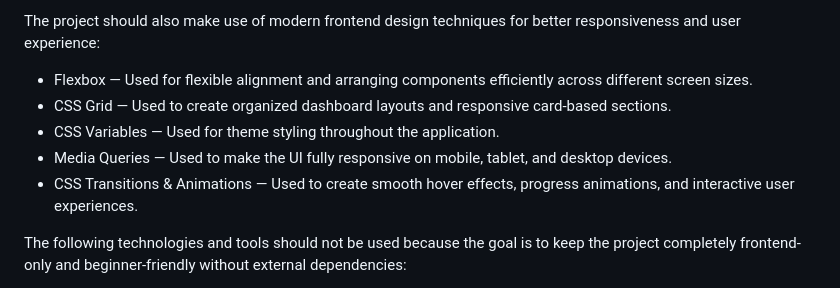
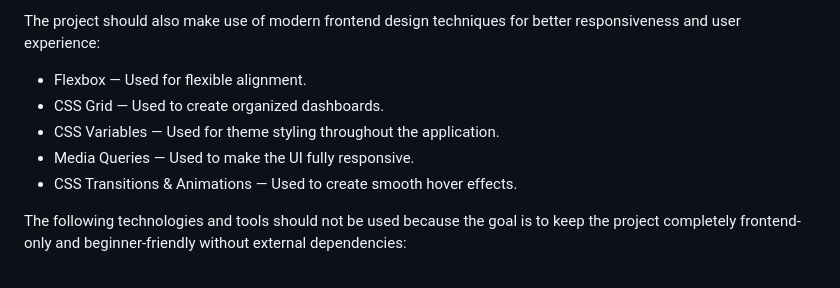
Before and after one commit to Striver1178/Fit_Planner, a Markdown page: Prompt.md, the part around the change. Drawn GitHub-style.

Commit message:
Update AI Fitness Planner UI prompt with detailed requirements

```diff
--- a/Prompt.md
+++ b/Prompt.md
@@ -256,11 +256,11 @@ The project should use only core frontend technologies to keep the application l
 
 The project should also make use of modern frontend design techniques for better responsiveness and user experience:
 
-* Flexbox — Used for flexible alignment and arranging components efficiently across different screen sizes.
-* CSS Grid — Used to create organized dashboard layouts and responsive card-based sections.
+* Flexbox — Used for flexible alignment.
+* CSS Grid — Used to create organized dashboards.
 * CSS Variables — Used for theme styling throughout the application.
-* Media Queries — Used to make the UI fully responsive on mobile, tablet, and desktop devices.
-* CSS Transitions & Animations — Used to create smooth hover effects, progress animations, and interactive user experiences.
+* Media Queries — Used to make the UI fully responsive.
+* CSS Transitions & Animations — Used to create smooth hover effects.
 
 The following technologies and tools should not be used because the goal is to keep the project completely frontend-only and beginner-friendly without external dependencies:
 
```
